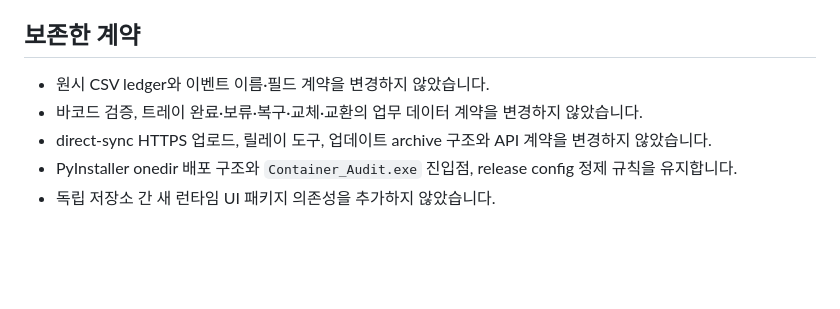
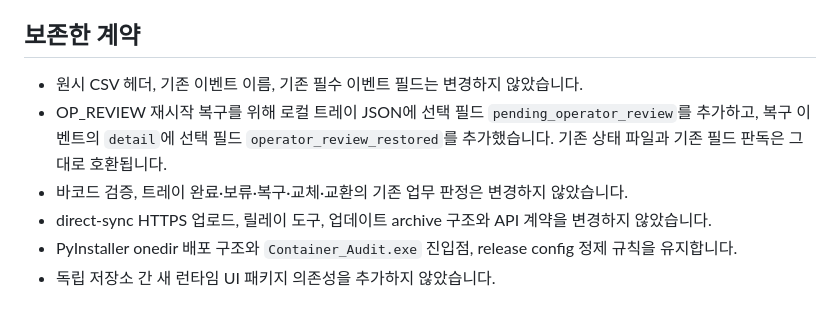
Before and after one commit to KMTechn/Container_Audit, a Markdown page: docs/RELEASE_NOTES_CONTAINER_AUDIT_V2.0.31_20260715.md, the part around the change. Drawn GitHub-style; blank space fills up the shorter version.

Commit message:
Clarify Container recovery compatibility

```diff
--- a/docs/RELEASE_NOTES_CONTAINER_AUDIT_V2.0.31_20260715.md
+++ b/docs/RELEASE_NOTES_CONTAINER_AUDIT_V2.0.31_20260715.md
@@ -26,8 +26,9 @@ v2.0.31은 `Inspection_worker v2.0.49`의 작업 중심 UI 원칙을 Container A
 
 ## 보존한 계약
 
-- 원시 CSV ledger와 이벤트 이름·필드 계약을 변경하지 않았습니다.
-- 바코드 검증, 트레이 완료·보류·복구·교체·교환의 업무 데이터 계약을 변경하지 않았습니다.
+- 원시 CSV 헤더, 기존 이벤트 이름, 기존 필수 이벤트 필드는 변경하지 않았습니다.
+- OP_REVIEW 재시작 복구를 위해 로컬 트레이 JSON에 선택 필드 `pending_operator_review`를 추가하고, 복구 이벤트의 `detail`에 선택 필드 `operator_review_restored`를 추가했습니다. 기존 상태 파일과 기존 필드 판독은 그대로 호환됩니다.
+- 바코드 검증, 트레이 완료·보류·복구·교체·교환의 기존 업무 판정은 변경하지 않았습니다.
 - direct-sync HTTPS 업로드, 릴레이 도구, 업데이트 archive 구조와 API 계약을 변경하지 않았습니다.
 - PyInstaller onedir 배포 구조와 `Container_Audit.exe` 진입점, release config 정제 규칙을 유지합니다.
 - 독립 저장소 간 새 런타임 UI 패키지 의존성을 추가하지 않았습니다.
```
